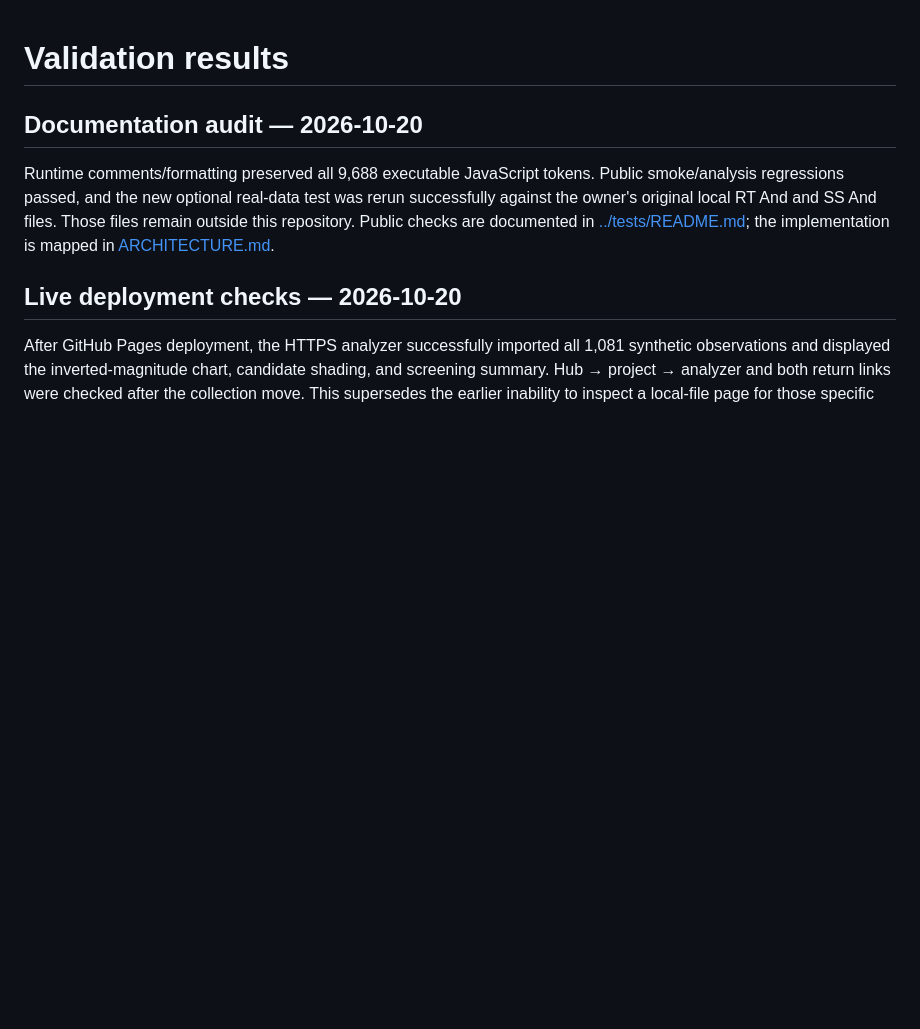
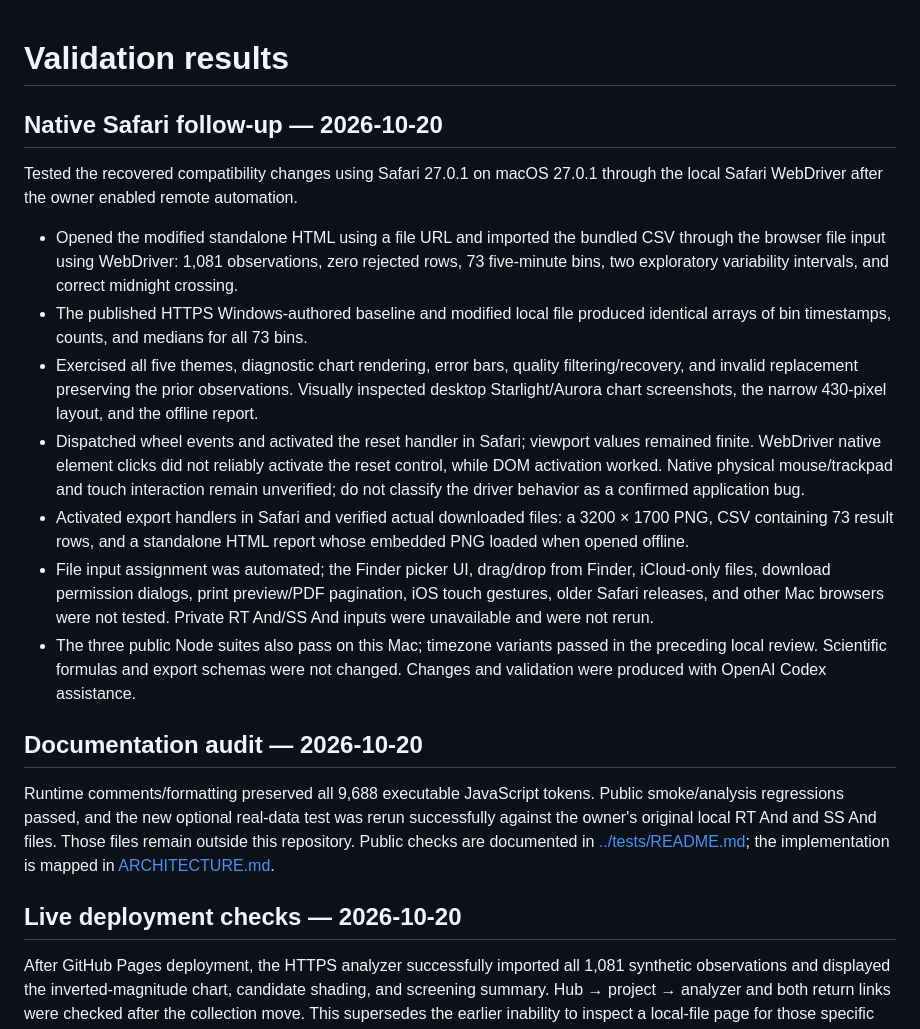
Before and after one commit to crseabrk/SeeStarApps, a Markdown page: photometry/VALIDATION.md, the part around the change. Drawn GitHub-style; blank space fills up the shorter version.

Commit message:
Document native Safari tests using the public synthetic fixture
Only adds synthetic-data browser results. The pre-existing publicly published validation body is preserved byte-for-byte; no new private observation data is added. OpenAI Codex-assisted.

```diff
--- a/photometry/VALIDATION.md
+++ b/photometry/VALIDATION.md
@@ -1,4 +1,16 @@
 # Validation results
+
+## Native Safari follow-up — 2026-10-20
+
+Tested the recovered compatibility changes using Safari 27.0.1 on macOS 27.0.1 through the local Safari WebDriver after the owner enabled remote automation.
+
+- Opened the modified standalone HTML using a file URL and imported the bundled CSV through the browser file input using WebDriver: 1,081 observations, zero rejected rows, 73 five-minute bins, two exploratory variability intervals, and correct midnight crossing.
+- The published HTTPS Windows-authored baseline and modified local file produced identical arrays of bin timestamps, counts, and medians for all 73 bins.
+- Exercised all five themes, diagnostic chart rendering, error bars, quality filtering/recovery, and invalid replacement preserving the prior observations. Visually inspected desktop Starlight/Aurora chart screenshots, the narrow 430-pixel layout, and the offline report.
+- Dispatched wheel events and activated the reset handler in Safari; viewport values remained finite. WebDriver native element clicks did not reliably activate the reset control, while DOM activation worked. Native physical mouse/trackpad and touch interaction remain unverified; do not classify the driver behavior as a confirmed application bug.
+- Activated export handlers in Safari and verified actual downloaded files: a 3200 × 1700 PNG, CSV containing 73 result rows, and a standalone HTML report whose embedded PNG loaded when opened offline.
+- File input assignment was automated; the Finder picker UI, drag/drop from Finder, iCloud-only files, download permission dialogs, print preview/PDF pagination, iOS touch gestures, older Safari releases, and other Mac browsers were not tested. Private RT And/SS And inputs were unavailable and were not rerun.
+- The three public Node suites also pass on this Mac; timezone variants passed in the preceding local review. Scientific formulas and export schemas were not changed. Changes and validation were produced with OpenAI Codex assistance.
 
 ## Documentation audit — 2026-10-20
 
```
